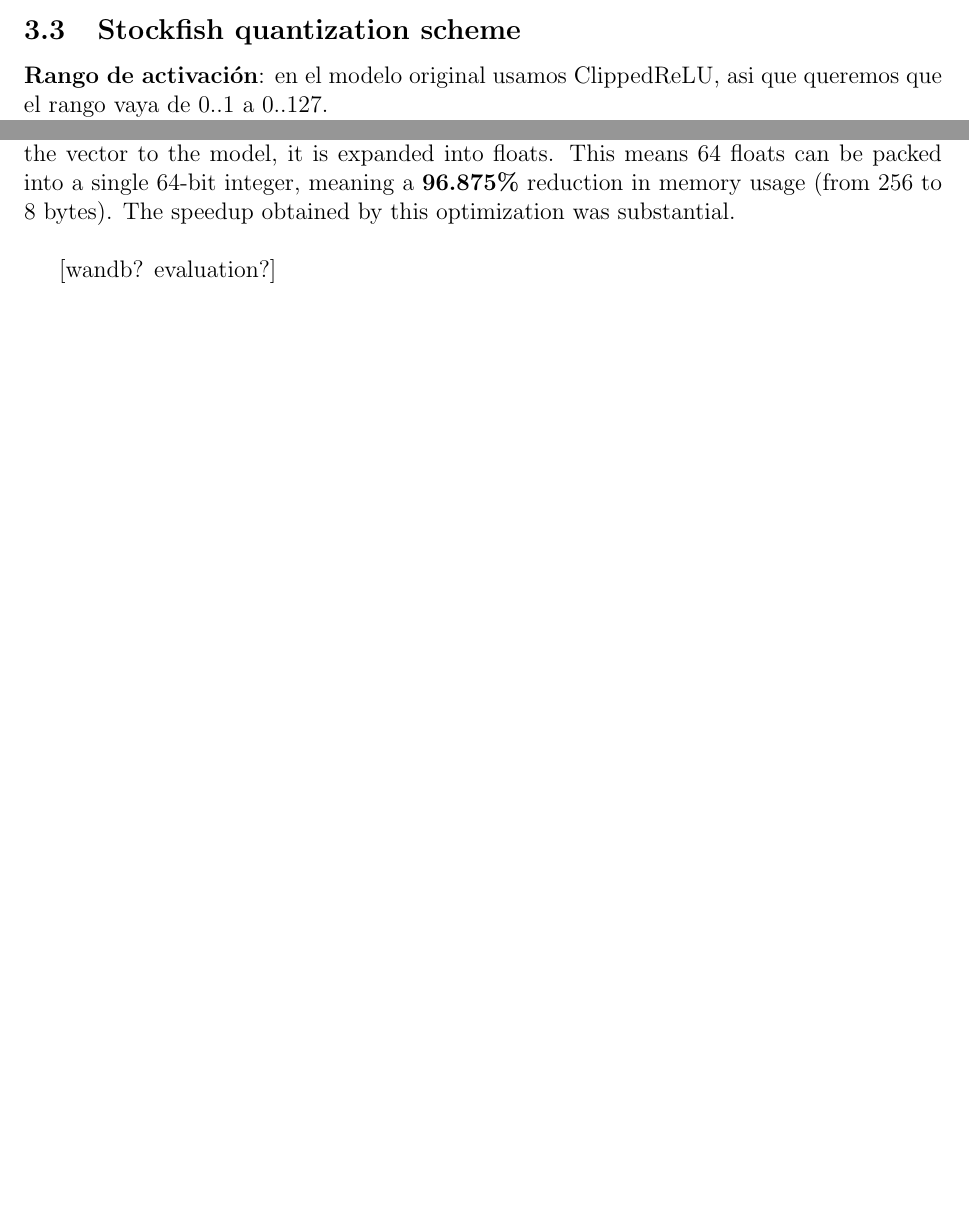
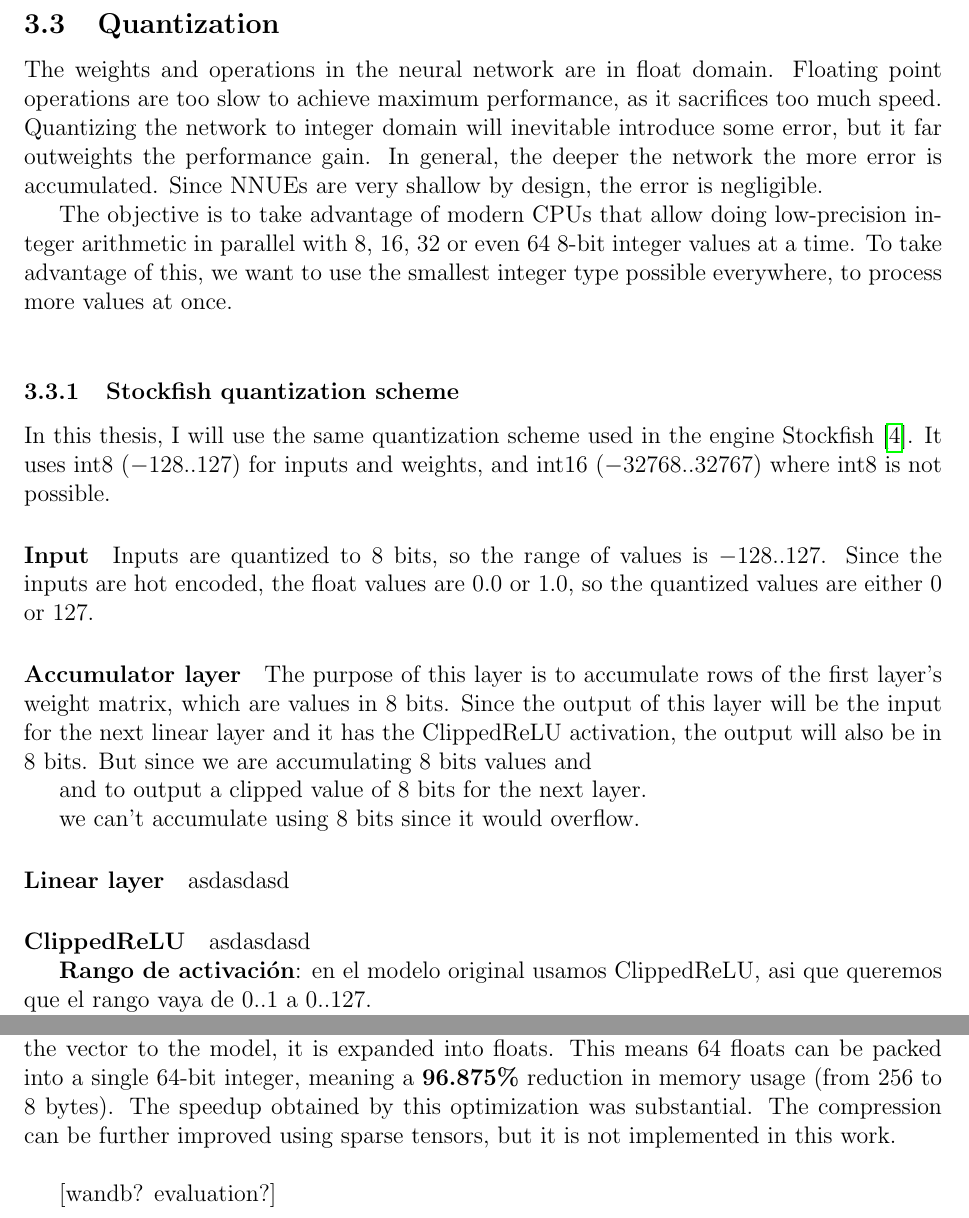
Before and after one commit to mlomb/cs-master-thesis-doc, a LaTeX thesis (thesis/main.tex, which reads thesis/3_nnue.tex, thesis/5_training.tex): two parts of pages 8 and 14 of 18 before the commit and two parts of pages 10 and 15 of 19 after it, joined at a grey line, cut at the place of the change, the shorter picture padded with empty space. Compiled offline with pdfLaTeX.

Commit message:
quantization

```diff
--- a/thesis/3_nnue.tex
+++ b/thesis/3_nnue.tex
@@ -76,9 +77,31 @@ goes very well with incremental updates
 
 pesada al principio y liviana al final, acumular filas de la primera capa en domove, undomove
 
-\subsection{Stockfish quantization scheme}
+\subsection{Quantization}
+
+% https://github.com/official-stockfish/nnue-pytorch/blob/master/docs/nnue.md#quantization
+
+The weights and operations in the neural network are in float domain. Floating point operations are too slow to achieve maximum performance, as it sacrifices too much speed. Quantizing the network to integer domain will inevitable introduce some error, but it far outweights the performance gain. In general, the deeper the network the more error is accumulated. Since NNUEs are very shallow by design, the error is negligible.
+
+The objective is to take advantage of modern CPUs that allow doing low-precision integer arithmetic in parallel with 8, 16, 32 or even 64 8-bit integer values at a time. To take advantage of this, we want to use the smallest integer type possible everywhere, to process more values at once. \\
+
+\subsubsection{Stockfish quantization scheme}
+
+In this thesis, I will use the same quantization scheme used in the engine Stockfish \cite{nnue-pytorch}. It uses int8 ($-128..127$) for inputs and weights, and int16 ($-32768..32767$) where int8 is not possible.
+
+\paragraph[short]{Input} Inputs are quantized to 8 bits, so the range of values is $-128..127$. Since the inputs are hot encoded, the float values are 0.0 or 1.0, so the quantized values are either 0 or 127.
+
+\paragraph[short]{Accumulator layer} The purpose of this layer is to accumulate rows of the first layer's weight matrix, which are values in 8 bits. Since the output of this layer will be the input for the next linear layer and it has the ClippedReLU activation, the output will also be in 8 bits.
+But since we are accumulating 8 bits values and
 
 
+and to output a clipped value of 8 bits for the next layer.
+
+we can't accumulate using 8 bits since it would overflow.
+
+\paragraph[short]{Linear layer} asdasdasd
+
+\paragraph[short]{ClippedReLU} asdasdasd
 
 \textbf{Rango de activación}: en el modelo original usamos ClippedReLU, asi que queremos que el rango vaya de 0..1 a 0..127.
 
--- a/thesis/5_training.tex
+++ b/thesis/5_training.tex
@@ -97,6 +97,6 @@ Once the first step is done, the training can begin. The training process is sta
 
 The training data obtained in the previous step has to be converted to an actual tensor of floats to be consumed by Pytorch. This is done by a Rust subprocess running the subcommand \texttt{samples-service} that read the training data files and generates training batches for the specified feature set in a shared memory buffer. The Python script copies the data from the buffer at the start of each iteration, allowing Rust to generate the next batch (in the CPU) while Pytorch is training the current one (in the GPU). To coordinate the memory access between the two processes, a single byte is sent using standard I/O.
 
-Given that the input vector is multiple-hot encoded, the data written by the Rust process are not float values. Instead, they are 64-bit integers acting as a bitset. Before passing the vector to the model, it is expanded into floats. This means 64 floats can be packed into a single 64-bit integer, meaning a \textbf{96.875\%} reduction in memory usage (from 256 to 8 bytes). The speedup obtained by this optimization was substantial. \\
+Given that the input vector is multiple-hot encoded, the data written by the Rust process are not float values. Instead, they are 64-bit integers acting as a bitset. Before passing the vector to the model, it is expanded into floats. This means 64 floats can be packed into a single 64-bit integer, meaning a \textbf{96.875\%} reduction in memory usage (from 256 to 8 bytes). The speedup obtained by this optimization was substantial. The compression can be further improved using sparse tensors, but it is not implemented in this work. \\
 
 [wandb? evaluation?]
--- a/thesis/main.tex
+++ b/thesis/main.tex
@@ -19,6 +19,7 @@
 \usepackage{array}
 \usepackage{makecell}
 \usepackage{subfig}
+\usepackage{float}
 
 % chess typesetting
 \usepackage{skak}
```
Also changed, not shown: thesis/3_nnue.tex (9 more changed lines).
